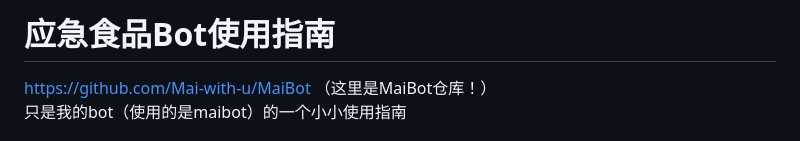
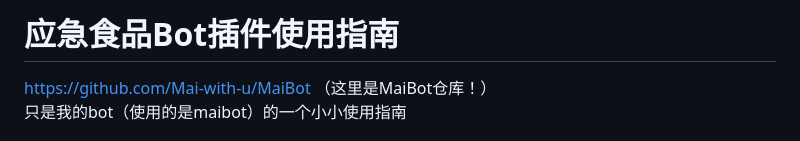
Before and after one commit to 2671016745/yingjishipin-bot, a Markdown page: README.md, the part around the change. Rendered like a GitHub page.

Commit message:
更新 README.md

```diff
--- a/README.md
+++ b/README.md
@@ -1,4 +1,4 @@
-# 应急食品Bot使用指南
+# 应急食品Bot插件使用指南
 https://github.com/Mai-with-u/MaiBot  （这里是MaiBot仓库！）
 只是我的bot（使用的是maibot）的一个小小使用指南
 ## 人物画像（maibot-character-sketch-plugin）
```
